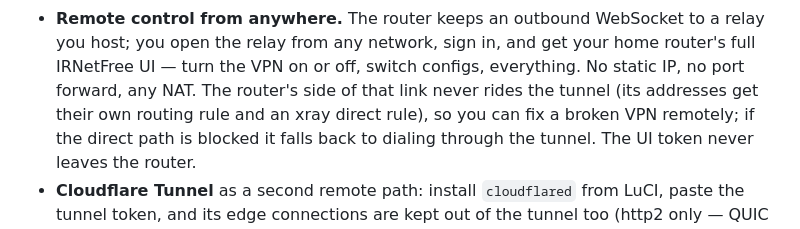
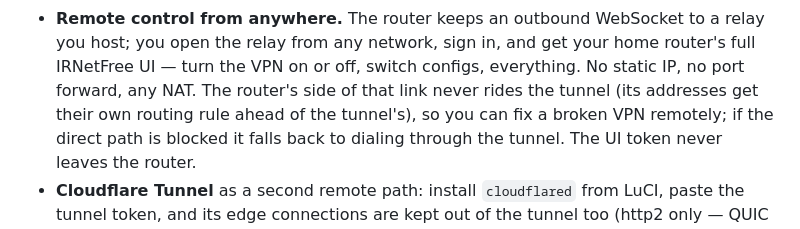
Before and after one commit to sadrazkh/Irnetfree_xray-client, a Markdown page: docs/releases/v1.16.0.md, the part around the change. Drawn GitHub-style.

Commit message:
docs: v1.16.0 notes — the remote bypass is a routing rule only

```diff
--- a/docs/releases/v1.16.0.md
+++ b/docs/releases/v1.16.0.md
@@ -42,7 +42,7 @@ state fix, for parity).
 - **Remote control from anywhere.** The router keeps an outbound WebSocket to a relay you host; you open the relay
   from any network, sign in, and get your home router's full IRNetFree UI — turn the VPN on or off, switch
   configs, everything. No static IP, no port forward, any NAT. The router's side of that link never rides the
-  tunnel (its addresses get their own routing rule and an xray direct rule), so you can fix a broken VPN remotely;
+  tunnel (its addresses get their own routing rule ahead of the tunnel's), so you can fix a broken VPN remotely;
   if the direct path is blocked it falls back to dialing through the tunnel. The UI token never leaves the router.
 - **Cloudflare Tunnel** as a second remote path: install `cloudflared` from LuCI, paste the tunnel token, and its
   edge connections are kept out of the tunnel too (http2 only — QUIC is dead on Iranian ISPs; it cannot fall back
```
